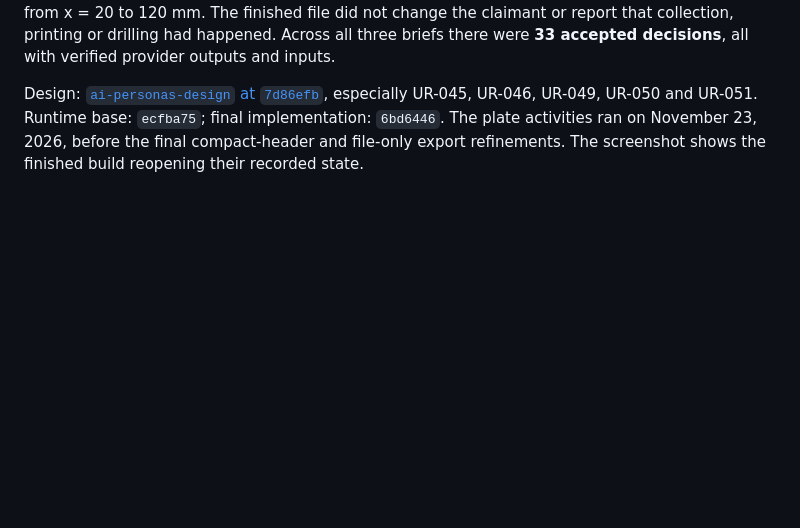
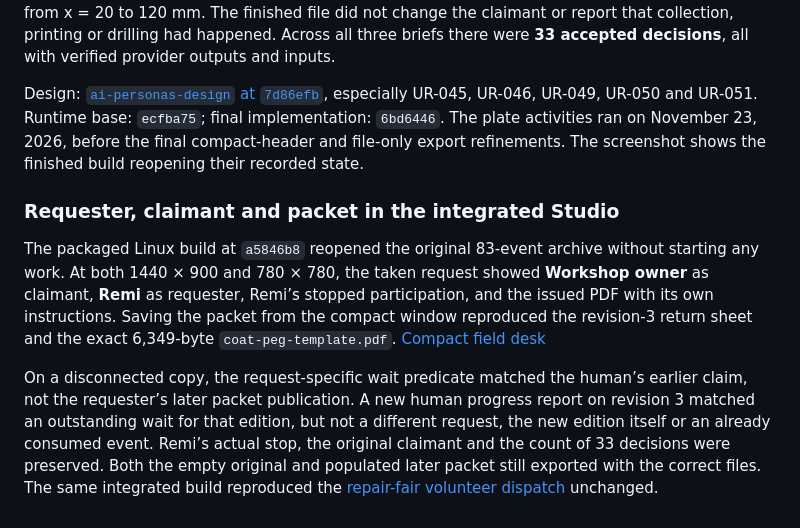
Before and after one commit to ai-personas/ai-personas-runtime, a Markdown page: docs/field-packet-trial.md, the part around the change. Drawn GitHub-style; blank space fills up the shorter version.

Commit message:
Verify the integrated field packet and request-specific return on the packaged desktop

```diff
--- a/docs/field-packet-trial.md
+++ b/docs/field-packet-trial.md
@@ -50,3 +50,9 @@ On the final build, the requester invited Remi to make a one-page A4 landscape d
 All seven accepted decisions matched the final provider outputs and the recorded inputs for `gpt-6.1-sol` through Codex OAuth. The 6,349-byte PDF opened as one 297 × 210 mm page. Its actual vector crosshairs were at x = 68.5, 148.5 and 228.5 mm on y = 95 mm; the calibration vector ran from x = 20 to 120 mm. The finished file did not change the claimant or report that collection, printing or drilling had happened. Across all three briefs there were **33 accepted decisions**, all with verified provider outputs and inputs.
 
 Design: [`ai-personas-design` at `7d86efb`](https://github.com/ai-personas/ai-personas-design/tree/7d86efb31a0323e03166a5c5212cdcd8b2e32f36), especially UR-045, UR-046, UR-049, UR-050 and UR-051. Runtime base: `ecfba75`; final implementation: `6bd6446`. The plate activities ran on November 23, 2026, before the final compact-header and file-only export refinements. The screenshot shows the finished build reopening their recorded state.
+
+### Requester, claimant and packet in the integrated Studio
+
+The packaged Linux build at `a5846b8` reopened the original 83-event archive without starting any work. At both 1440 × 900 and 780 × 780, the taken request showed **Workshop owner** as claimant, **Remi** as requester, Remi’s stopped participation, and the issued PDF with its own instructions. Saving the packet from the compact window reproduced the revision-3 return sheet and the exact 6,349-byte `coat-peg-template.pdf`. [Compact field desk](assets/studio-compact-field-desk.png)
+
+On a disconnected copy, the request-specific wait predicate matched the human’s earlier claim, not the requester’s later packet publication. A new human progress report on revision 3 matched an outstanding wait for that edition, but not a different request, the new edition itself or an already consumed event. Remi’s actual stop, the original claimant and the count of 33 decisions were preserved. Both the empty original and populated later packet still exported with the correct files. The same integrated build reproduced the [repair-fair volunteer dispatch](repair-fair-handoff.md) unchanged.
```
Also changed, not shown: docs/assets/studio-compact-field-desk.png (added).
